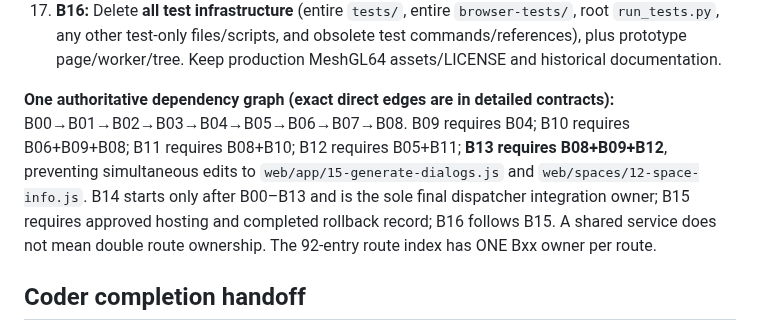
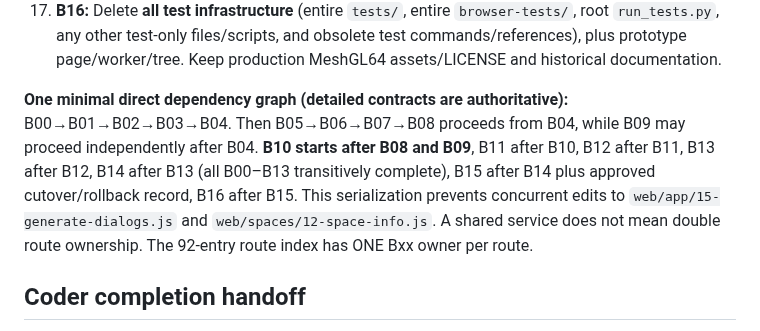
Before and after one commit to happydadto5/Wavefinity, a Markdown page: Future plans/Browser-only-core-integration-plan.md, the part around the change. GitHub-like rendering.

Commit message:
Keep final Wavefinity handoff and overview aligned with minimal Poller dependency DAG

```diff
--- a/Future plans/Browser-only-core-integration-plan.md
+++ b/Future plans/Browser-only-core-integration-plan.md
@@ -57,7 +57,7 @@ The detailed specification defines 17 work packages with concrete files and patc
 16. **B15:** Retire the live Python HTTP service only AFTER the actual last deployed server SHA, final static SHA, cutover date/hostname and private DNS rollback record have been filled in, with Andrew's permission.
 17. **B16:** Delete **all test infrastructure** (entire `tests/`, entire `browser-tests/`, root `run_tests.py`, any other test-only files/scripts, and obsolete test commands/references), plus prototype page/worker/tree. Keep production MeshGL64 assets/LICENSE and historical documentation.
 
-**One authoritative dependency graph (exact direct edges are in detailed contracts):** B00→B01→B02→B03→B04→B05→B06→B07→B08. B09 requires B04; B10 requires B06+B09+B08; B11 requires B08+B10; B12 requires B05+B11; **B13 requires B08+B09+B12**, preventing simultaneous edits to `web/app/15-generate-dialogs.js` and `web/spaces/12-space-info.js`. B14 starts only after B00–B13 and is the sole final dispatcher integration owner; B15 requires approved hosting and completed rollback record; B16 follows B15. A shared service does not mean double route ownership. The 92-entry route index has ONE Bxx owner per route.
+**One minimal direct dependency graph (detailed contracts are authoritative):** B00→B01→B02→B03→B04. Then B05→B06→B07→B08 proceeds from B04, while B09 may proceed independently after B04. **B10 starts after B08 and B09**, B11 after B10, B12 after B11, B13 after B12, B14 after B13 (all B00–B13 transitively complete), B15 after B14 plus approved cutover/rollback record, B16 after B15. This serialization prevents concurrent edits to `web/app/15-generate-dialogs.js` and `web/spaces/12-space-info.js`. A shared service does not mean double route ownership. The 92-entry route index has ONE Bxx owner per route.
 
 ## Coder completion handoff
 
```
